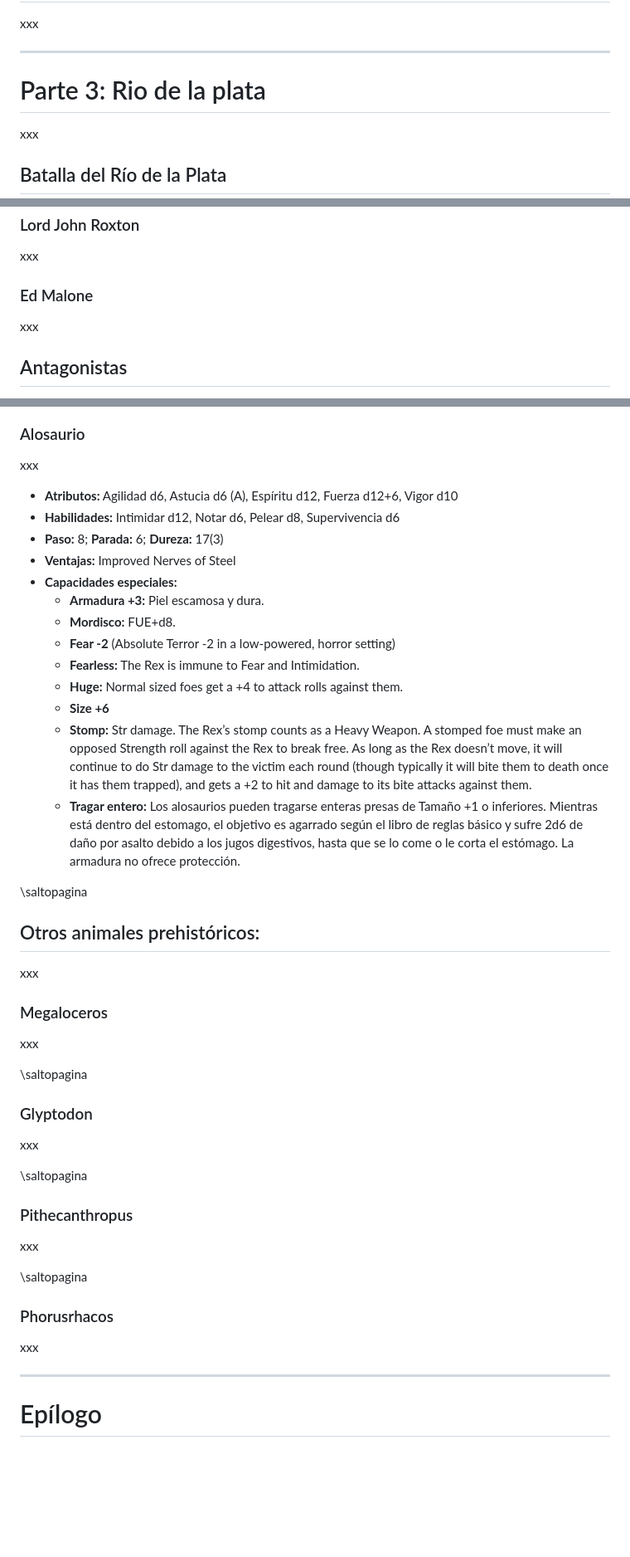
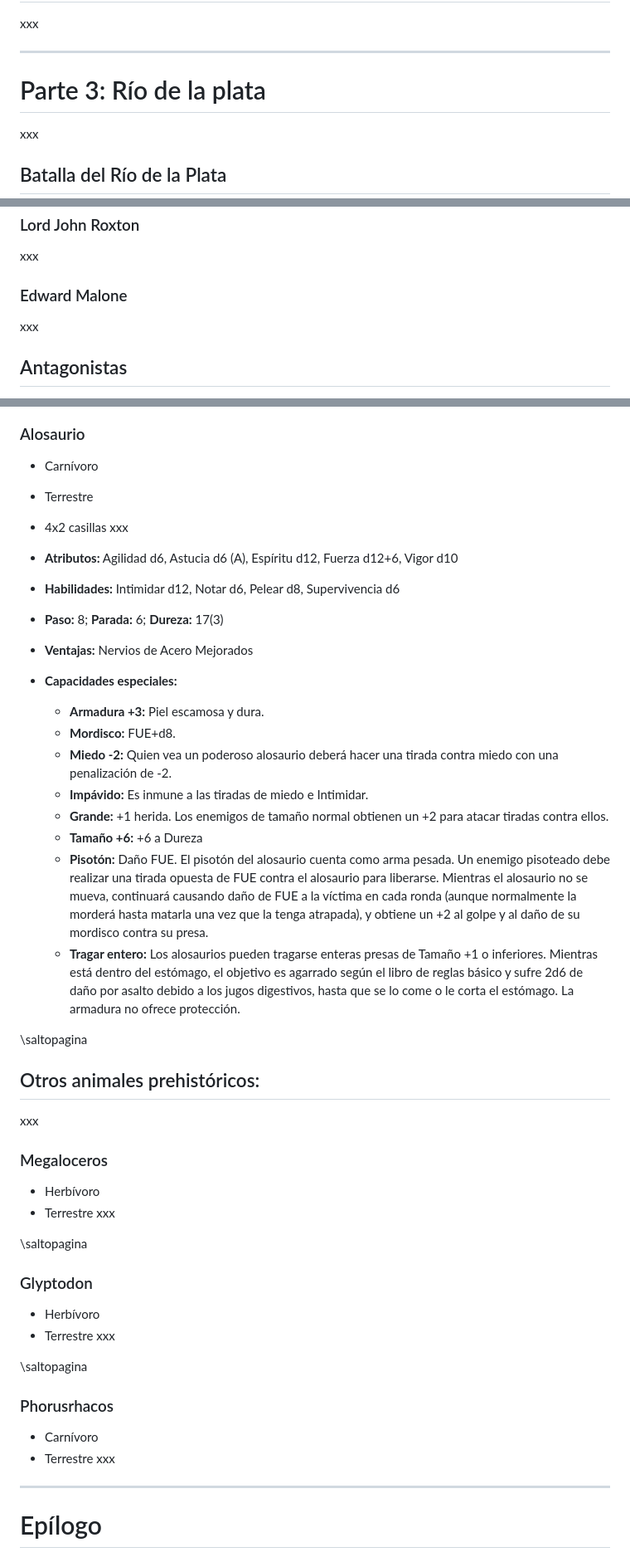
Before and after one commit to gwannon/TrasElMundoPerdido, a Markdown page: TrasElMundoPerdido.md, 3 parts joined by grey strips. Shown at 83% size. GitHub-like rendering; blank space fills up the shorter version.

```diff
--- a/TrasElMundoPerdido.md
+++ b/TrasElMundoPerdido.md
@@ -124,7 +130,7 @@ xxx
 
 ***
 
-# Parte 3: Rio de la plata
+# Parte 3: Río de la plata
 xxx
 
 ## Batalla del Río de la Plata
@@ -201,7 +207,7 @@ xxx
 ### Lord John Roxton
 xxx
 
-### Ed Malone
+### Edward Malone
 xxx
 
 ## Antagonistas
@@ -384,21 +402,24 @@ xxx
 [![Dibujo de un nido alosaurios al que están robando los huevos](./assests/images/nido.jpg 'The Horrors of Thieving by FredtheDinosaurman')](https://www.deviantart.com/fredthedinosaurman/art/The-Horrors-of-Thieving-682621092 'The Horrors of Thieving by FredtheDinosaurman')
 
 ### Alosaurio
+* Carnívoro
+* Terrestre
+* 4x2 casillas
 xxx
 
 * **Atributos:** Agilidad d6, Astucia d6 (A), Espíritu d12, Fuerza d12+6, Vigor d10
 * **Habilidades:** Intimidar d12, Notar d6, Pelear d8, Supervivencia d6
 * **Paso:** 8; **Parada:** 6; **Dureza:** 17(3)
-* **Ventajas:** Improved Nerves of Steel
+* **Ventajas:** Nervios de Acero Mejorados
 * **Capacidades especiales:**
   * **Armadura +3:** Piel escamosa y dura.
   * **Mordisco:** FUE+d8.
-  * **Fear -2** (Absolute Terror -2 in a low-powered, horror setting)
-  * **Fearless:** The Rex is immune to Fear and Intimidation.
-  * **Huge:** Normal sized foes get a +4 to attack rolls against them.
-  * **Size +6**
-  * **Stomp:** Str damage. The Rex’s stomp counts as a Heavy Weapon. A stomped foe must make an opposed Strength roll against the Rex to break free. As long as the Rex doesn’t move, it will continue to do Str damage to the victim each round (though typically it will bite them to death once it has them trapped), and gets a +2 to hit and damage to its bite attacks against them.
-  * **Tragar entero:** Los alosaurios pueden tragarse enteras presas de Tamaño +1 o inferiores. Mientras está dentro del estomago, el objetivo es agarrado según el libro de reglas básico y sufre 2d6 de daño por asalto debido a los jugos digestivos, hasta que se lo come o le corta el estómago. La armadura no ofrece protección.
+  * **Miedo -2:** Quien vea un poderoso alosaurio deberá hacer una tirada contra miedo con una penalización de -2.
+  * **Impávido:** Es inmune a las tiradas de miedo e Intimidar.
+  * **Grande:** +1 herida. Los enemigos de tamaño normal obtienen un +2 para atacar tiradas contra ellos.
+  * **Tamaño +6:** +6 a Dureza
+  * **Pisotón:** Daño FUE. El pisotón del alosaurio cuenta como arma pesada. Un enemigo pisoteado debe realizar una tirada opuesta de FUE contra el alosaurio para liberarse. Mientras el alosaurio no se mueva, continuará causando daño de FUE a la víctima en cada ronda (aunque normalmente la morderá hasta matarla una vez que la tenga atrapada), y obtiene un +2 al golpe y al daño de su mordisco contra su presa.
+  * **Tragar entero:** Los alosaurios pueden tragarse enteras presas de Tamaño +1 o inferiores. Mientras está dentro del estómago, el objetivo es agarrado según el libro de reglas básico y sufre 2d6 de daño por asalto debido a los jugos digestivos, hasta que se lo come o le corta el estómago. La armadura no ofrece protección.
 
 \saltopagina
 
@@ -406,21 +427,22 @@ xxx
 xxx
 
 ### Megaloceros
+* Herbívoro
+* Terrestre
 xxx
 
 \saltopagina
 
 ### Glyptodon
-xxx
-
-\saltopagina
-
-### Pithecanthropus
+* Herbívoro
+* Terrestre
 xxx
 
 \saltopagina
 
 ### Phorusrhacos
+* Carnívoro
+* Terrestre
 xxx
 
 ***
```
Also changed, not shown: other parts of TrasElMundoPerdido.md (+22 -3 lines), README.md (+1 -2 lines), assests/images/maple-white-mapa.jpg, 2 other files.
